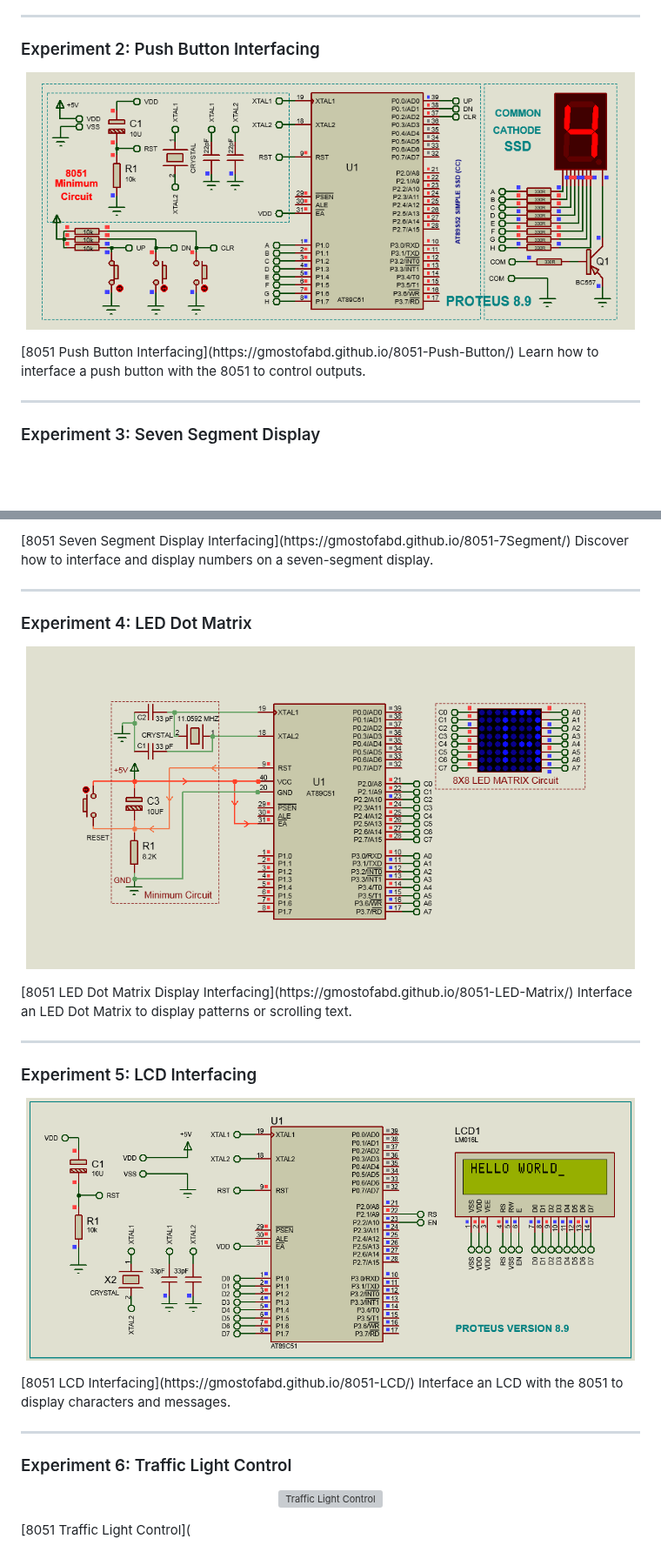
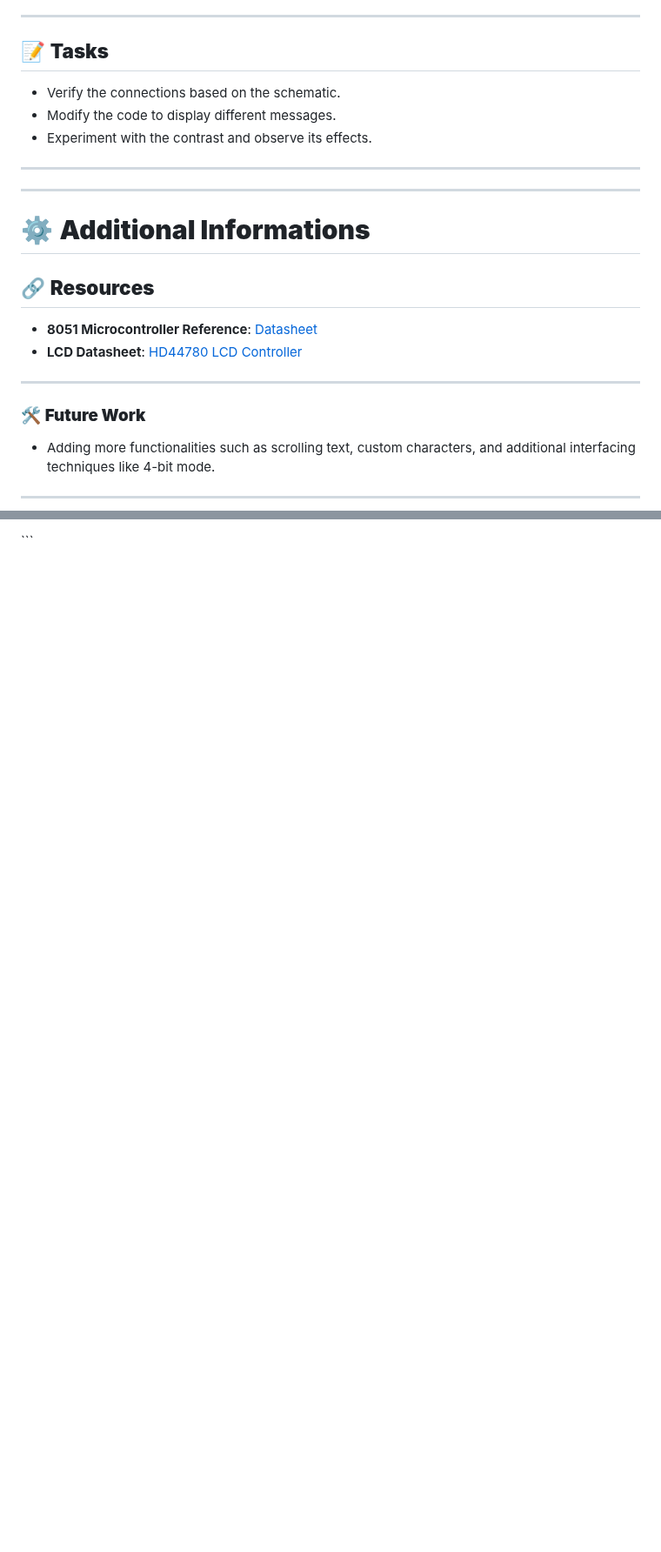
Before and after one commit to gmostofabd/8051-Assembly-Programming-and-Proteus-Simulation, a Markdown page: README.md, 2 parts joined by grey strips. Shown at 87% size. GitHub-like rendering; blank space fills up the shorter version; grey boxes are pictures that could not be loaded.

````diff
--- a/README.md
+++ b/README.md
@@ -147,13 +186,24 @@ The **USBasp** is a widely-used, open-source programmer that enables seamless in
 
 ---
 
-### Experiment 2: Push Button Interfacing
-<p align="center">
-   <img src="https://github.com/gmostofabd/8051-Assembly-Programming-and-Proteus-Simulation/blob/aceb06c4975f29b3eb4b97681455b6ac34920d15/8051%20SSD%20Up%20Dn%20Counter/UP_DN_COUNTER.png?raw=true" alt="Push Button Interfacing" width="700" height="300">
-</p>
-[8051 Push Button Interfacing](https://gmostofabd.github.io/8051-Push-Button/) Learn how to interface a push button with the 8051 to control outputs.
+
+## 📝 **Tasks**
+
+- Verify the connections based on the schematic.
+- Modify the code to display different messages.
+- Experiment with the contrast and observe its effects.
+
+---
+---
+# ⚙️ **Additional Informations**
+## 🔗 **Resources**
+
+- **8051 Microcontroller Reference**: [Datasheet](https://www.atmel.com/products/microcontrollers/8051.aspx)
+- **LCD Datasheet**: [HD44780 LCD Controller](https://www.sparkfun.com/datasheets/LCD/HD44780.pdf)
 
 ---
 
-### Experiment 3: Seven Segment Display
+### 🛠️ **Future Work**
+- Adding more functionalities such as scrolling text, custom characters, and additional interfacing techniques like 4-bit mode.
+---
 <p align="center">
@@ -161,26 +211,2 @@ The **USBasp** is a widely-used, open-source programmer that enables seamless in
 </p>
-[8051 Seven Segment Display Interfacing](https://gmostofabd.github.io/8051-7Segment/) Discover how to interface and display numbers on a seven-segment display.
-
----
-
-### Experiment 4: LED Dot Matrix
-<p align="center">
-   <img src="https://github.com/gmostofabd/8051-Assembly-Programming-and-Proteus-Simulation/blob/aceb06c4975f29b3eb4b97681455b6ac34920d15/8051%20DOT%20Matrix%20LED/8051%20DOT%20Matrix%20LED.png?raw=true" alt="LED Dot Matrix" width="700" height="400">
-</p>
-[8051 LED Dot Matrix Display Interfacing](https://gmostofabd.github.io/8051-LED-Matrix/) Interface an LED Dot Matrix to display patterns or scrolling text.
-
----
-
-### Experiment 5: LCD Interfacing
-<p align="center">
-   <img src="https://github.com/gmostofabd/8051-Assembly-Programming-and-Proteus-Simulation/blob/aceb06c4975f29b3eb4b97681455b6ac34920d15/8051%20LCD/AT89C51_8_BIT_LCD_(RW_PIN_TO_GND).png?raw=true" alt="LCD Interfacing" width="700" height="300">
-</p>
-[8051 LCD Interfacing](https://gmostofabd.github.io/8051-LCD/) Interface an LCD with the 8051 to display characters and messages.
-
----
-
-### Experiment 6: Traffic Light Control
-<p align="center">
-   <img src="https://github.com/gmostofabd/8051-Assembly-Programming-and-Proteus-Simulation/blob/main/Traffic%20Light%20Control.png?raw=true" alt="Traffic Light Control" width="700" height="400">
-</p>
-[8051 Traffic Light Control](
+```
````
Also changed, not shown: other parts of README.md (+62 -23 lines).
